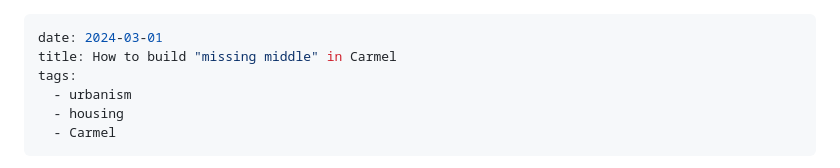
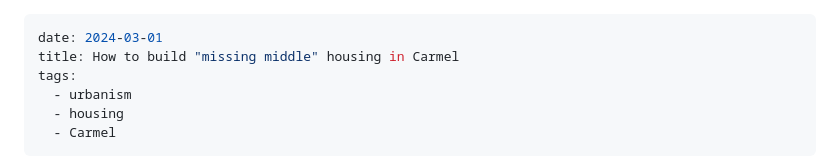
Before and after one commit to simpixelated/simpixelated.com, a Markdown page: src/posts/how-to-build-missing-middle-in-carmel.md, the part around the change. GitHub-like rendering.

Commit message:
added houing to title of latest blog post

```diff
--- a/src/posts/how-to-build-missing-middle-in-carmel.md
+++ b/src/posts/how-to-build-missing-middle-in-carmel.md
@@ -1,6 +1,6 @@
 ---
 date: 2024-03-01
-title: How to build "missing middle" in Carmel
+title: How to build "missing middle" housing in Carmel
 tags:
   - urbanism
   - housing
```
